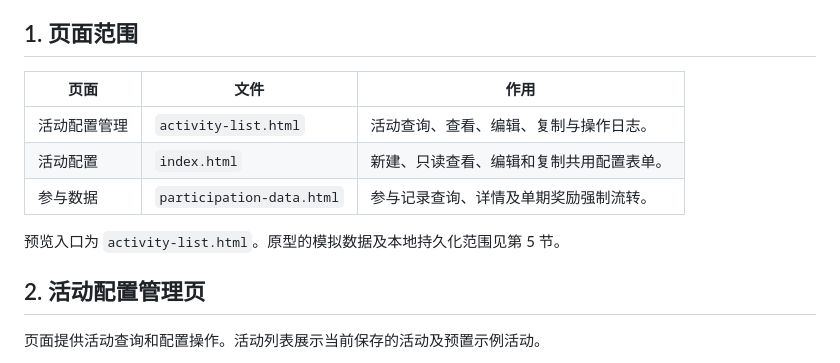
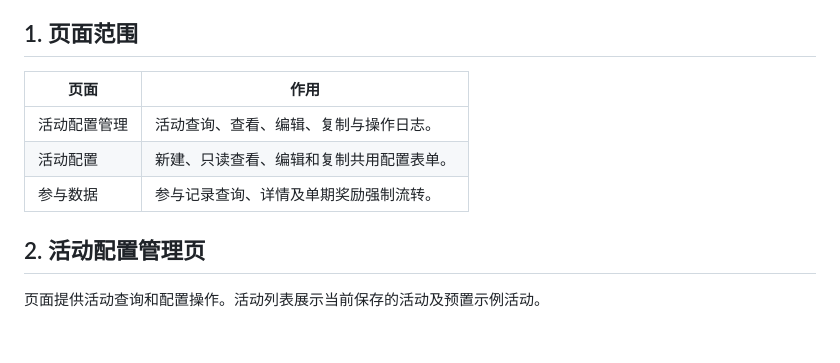
Before and after one commit to luyaoyi/bus_cashback, a Markdown page: 复购返现后台原型说明.md, the part around the change. Rendered like a GitHub page; blank space fills up the shorter version.

Commit message:
Simplify prototype guide page scope

```diff
--- a/复购返现后台原型说明.md
+++ b/复购返现后台原型说明.md
@@ -8,13 +8,11 @@
 
 ## 1. 页面范围
 
-| 页面 | 文件 | 作用 |
-|---|---|---|
-| 活动配置管理 | `activity-list.html` | 活动查询、查看、编辑、复制与操作日志。 |
-| 活动配置 | `index.html` | 新建、只读查看、编辑和复制共用配置表单。 |
-| 参与数据 | `participation-data.html` | 参与记录查询、详情及单期奖励强制流转。 |
-
-预览入口为 `activity-list.html`。原型的模拟数据及本地持久化范围见第 5 节。
+| 页面 | 作用 |
+|---|---|
+| 活动配置管理 | 活动查询、查看、编辑、复制与操作日志。 |
+| 活动配置 | 新建、只读查看、编辑和复制共用配置表单。 |
+| 参与数据 | 参与记录查询、详情及单期奖励强制流转。 |
 
 ## 2. 活动配置管理页
 
```
